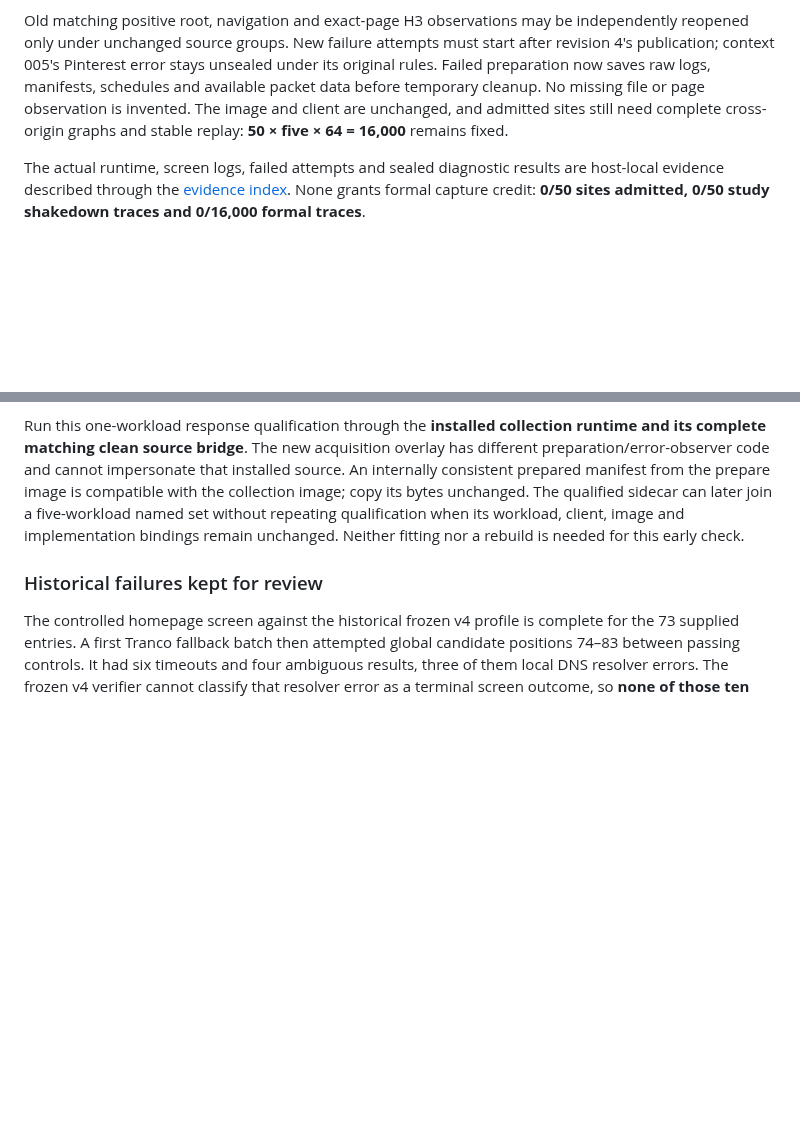
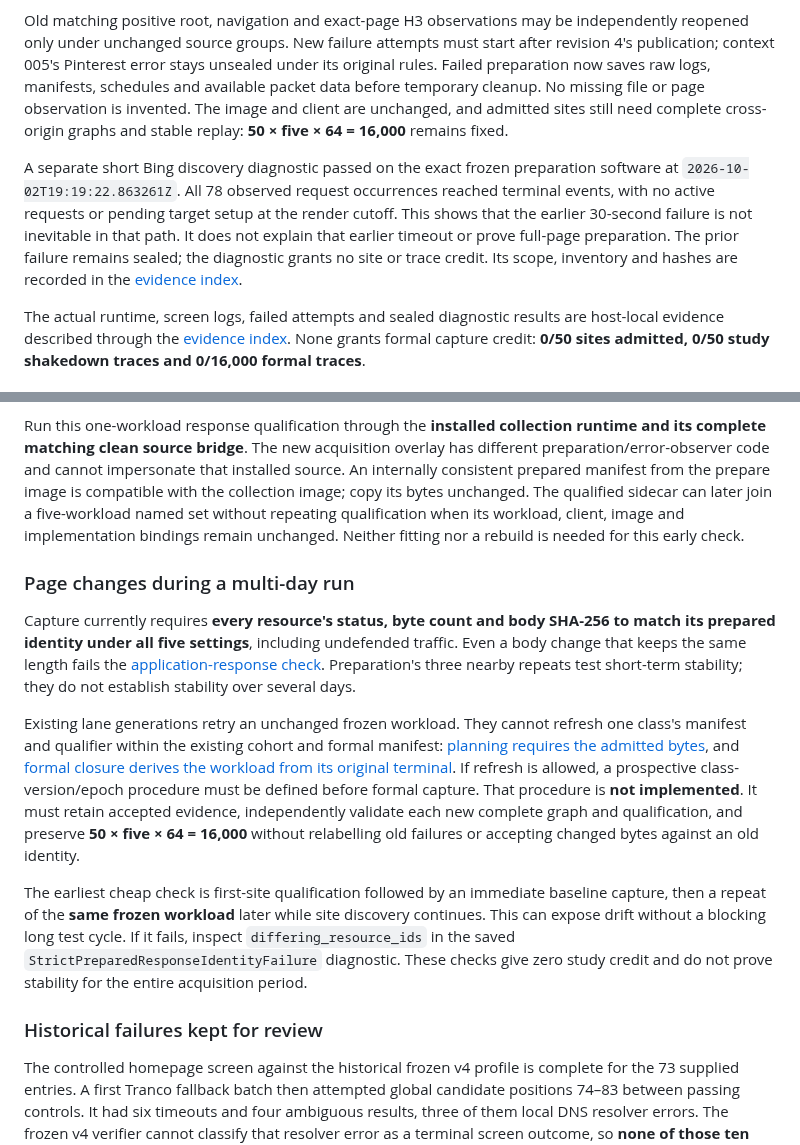
Before and after one commit to kaisequeira/neqo-qcsd-lab, a Markdown page: docs/RAPID-CAPTURE-PATH.md, 2 parts joined by grey strips. Rendered like a GitHub page; blank space fills up the shorter version.

Commit message:
Record bounded collector diagnostic and workload drift limitation

```diff
--- a/docs/RAPID-CAPTURE-PATH.md
+++ b/docs/RAPID-CAPTURE-PATH.md
@@ -304,6 +304,15 @@ cleanup. No missing file or page observation is invented. The image and
 client are unchanged, and admitted sites still need complete cross-origin
 graphs and stable replay: **50 × five × 64 = 16,000** remains fixed.
 
+A separate short Bing discovery diagnostic passed on the exact frozen
+preparation software at `2026-10-02T19:19:22.863261Z`. All 78 observed request
+occurrences reached terminal events, with no active requests or pending target
+setup at the render cutoff. This shows that the earlier 30-second failure is
+not inevitable in that path. It does not explain that earlier timeout or prove
+full-page preparation. The prior failure remains sealed; the diagnostic grants
+no site or trace credit. Its scope, inventory and hashes are recorded in the
+[evidence index](EVIDENCE-INDEX.md#short-bing-collector-diagnostic-3-october-2026).
+
 The actual runtime, screen logs, failed attempts and sealed diagnostic
 results are host-local evidence described through the
 [evidence index](EVIDENCE-INDEX.md). None grants formal capture credit:
@@ -333,6 +342,32 @@ prepare image is compatible with the collection image; copy its bytes unchanged.
 The qualified sidecar can later join a five-workload named set without repeating
 qualification when its workload, client, image and implementation bindings remain
 unchanged. Neither fitting nor a rebuild is needed for this early check.
+
+### Page changes during a multi-day run
+
+Capture currently requires **every resource's status, byte count and body
+SHA-256 to match its prepared identity under all five settings**, including
+undefended traffic. Even a body change that keeps the same length fails the
+[application-response check](../src/qcsd_lab/orchestrator.py#L5286).
+Preparation's three nearby repeats test short-term stability; they do not
+establish stability over several days.
+
+Existing lane generations retry an unchanged frozen workload. They cannot
+refresh one class's manifest and qualifier within the existing cohort and
+formal manifest: [planning requires the admitted bytes](../src/qcsd_lab/rapid_site_admission.py#L2047),
+and [formal closure derives the workload from its original terminal](../src/qcsd_lab/rapid_capture_plan.py#L731).
+If refresh is allowed, a prospective class-version/epoch procedure must be
+defined before formal capture. That procedure is **not implemented**. It must
+retain accepted evidence, independently validate each new complete graph and
+qualification, and preserve **50 × five × 64 = 16,000** without relabelling old
+failures or accepting changed bytes against an old identity.
+
+The earliest cheap check is first-site qualification followed by an immediate
+baseline capture, then a repeat of the **same frozen workload** later while
+site discovery continues. This can expose drift without a blocking long test
+cycle. If it fails, inspect `differing_resource_ids` in the saved
+`StrictPreparedResponseIdentityFailure` diagnostic. These checks give zero
+study credit and do not prove stability for the entire acquisition period.
 
 ### Historical failures kept for review
 
```
Also changed, not shown: docs/EVIDENCE-INDEX.md (+31 -0 lines).
